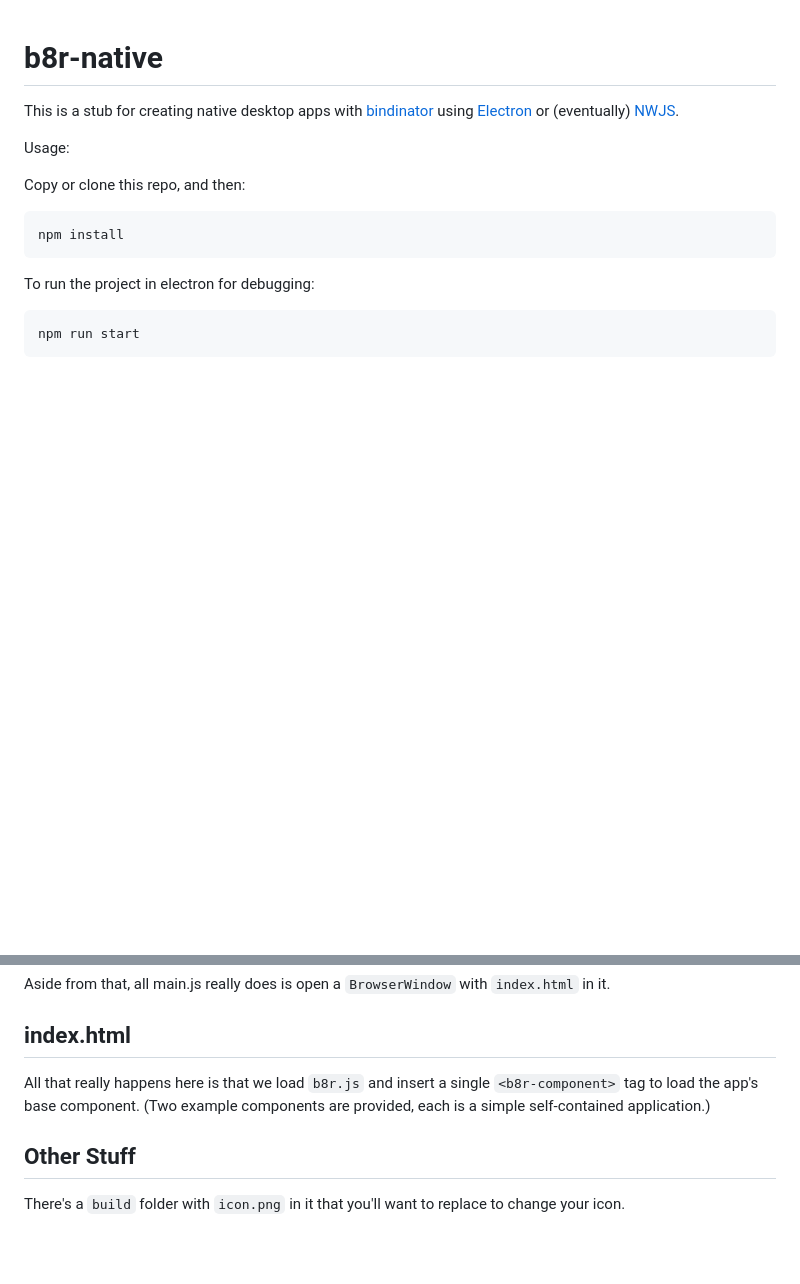
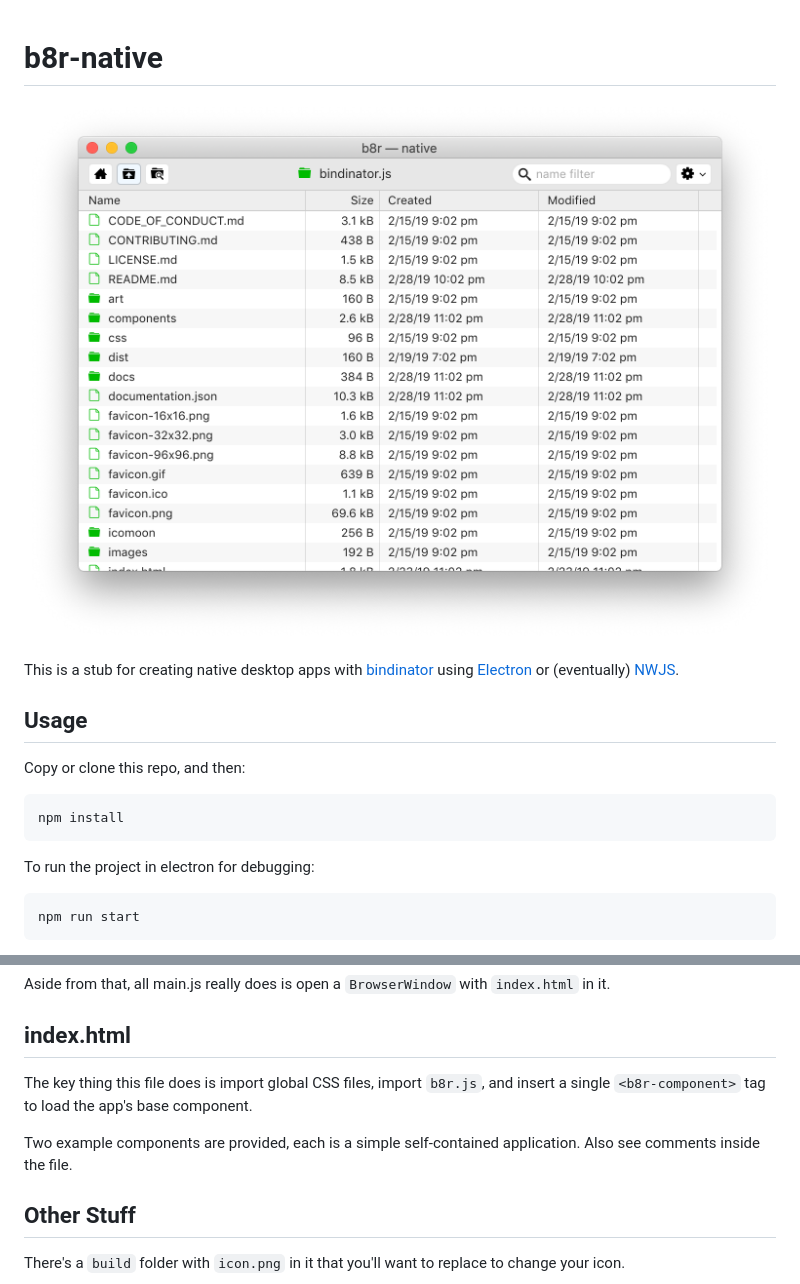
Before and after one commit to tonioloewald/b8r-native, a Markdown page: README.md, 2 parts joined by grey strips. Drawn GitHub-style; pictures changed too: images/b8r-native.png (added); blank space fills up the shorter version.

Commit message:
added screen shot

```diff
--- a/README.md
+++ b/README.md
@@ -1,9 +1,11 @@
 # b8r-native
+
+![b8r-native in action](images/b8r-native.png)
 
 This is a stub for creating native desktop apps with [bindinator](https://bindinator.com)
 using [Electron](https://electronjs.org) or (eventually) [NWJS](https://nwjs.io).
 
-Usage:
+## Usage
 
 Copy or clone this repo, and then:
 
@@ -36,9 +38,11 @@ Aside from that, all main.js really does is open a `BrowserWindow` with `index.h
 
 ## index.html
 
-All that really happens here is that we load `b8r.js` and insert a single `<b8r-component>`
-tag to load the app's base component. (Two example components are provided, each is a simple
-self-contained application.)
+The key thing this file does is import global CSS files, import `b8r.js`, and insert a
+single `<b8r-component>` tag to load the app's base component.
+
+Two example components are provided, each is a simple
+self-contained application. Also see comments inside the file.
 
 ## Other Stuff
 
```
